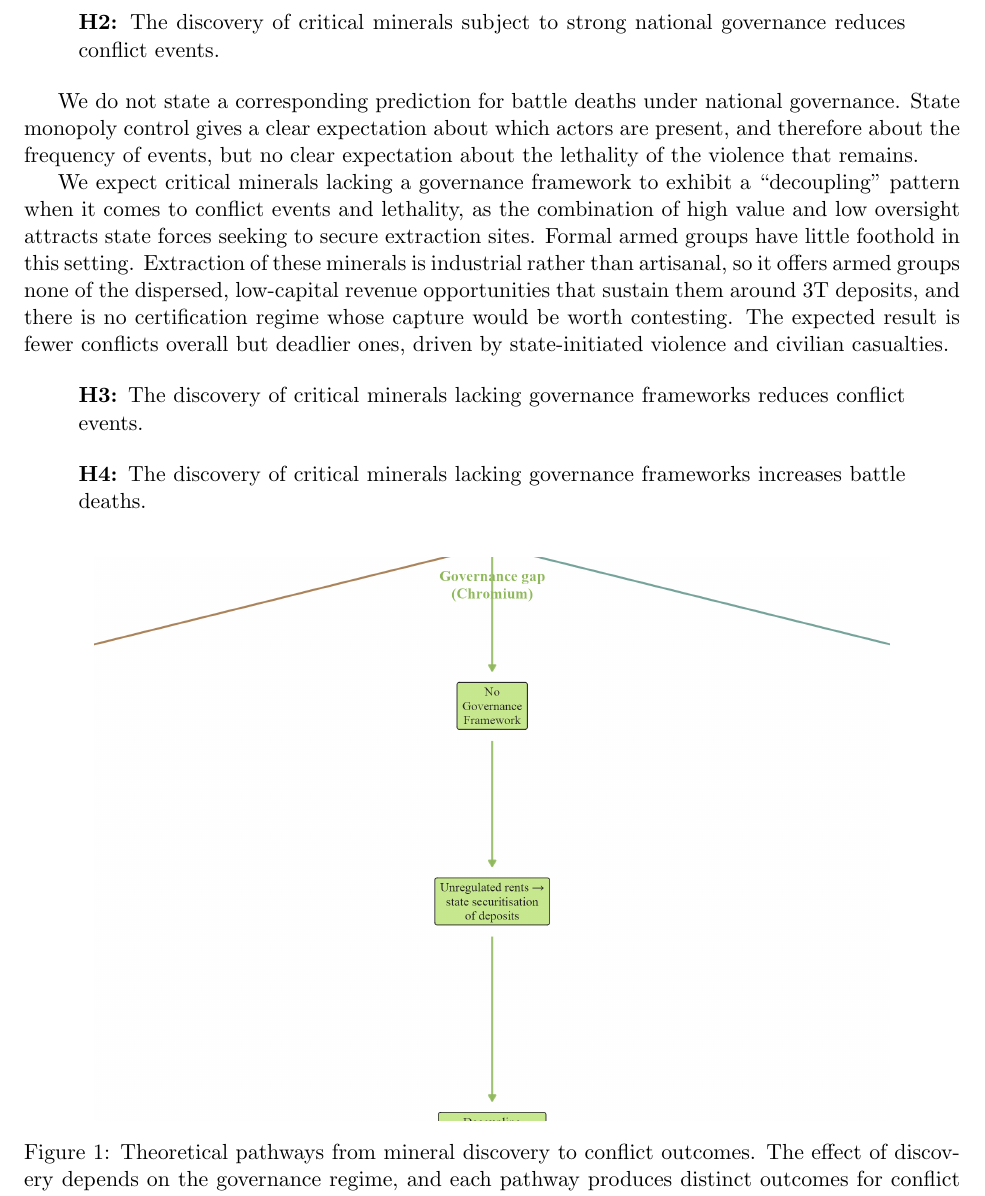
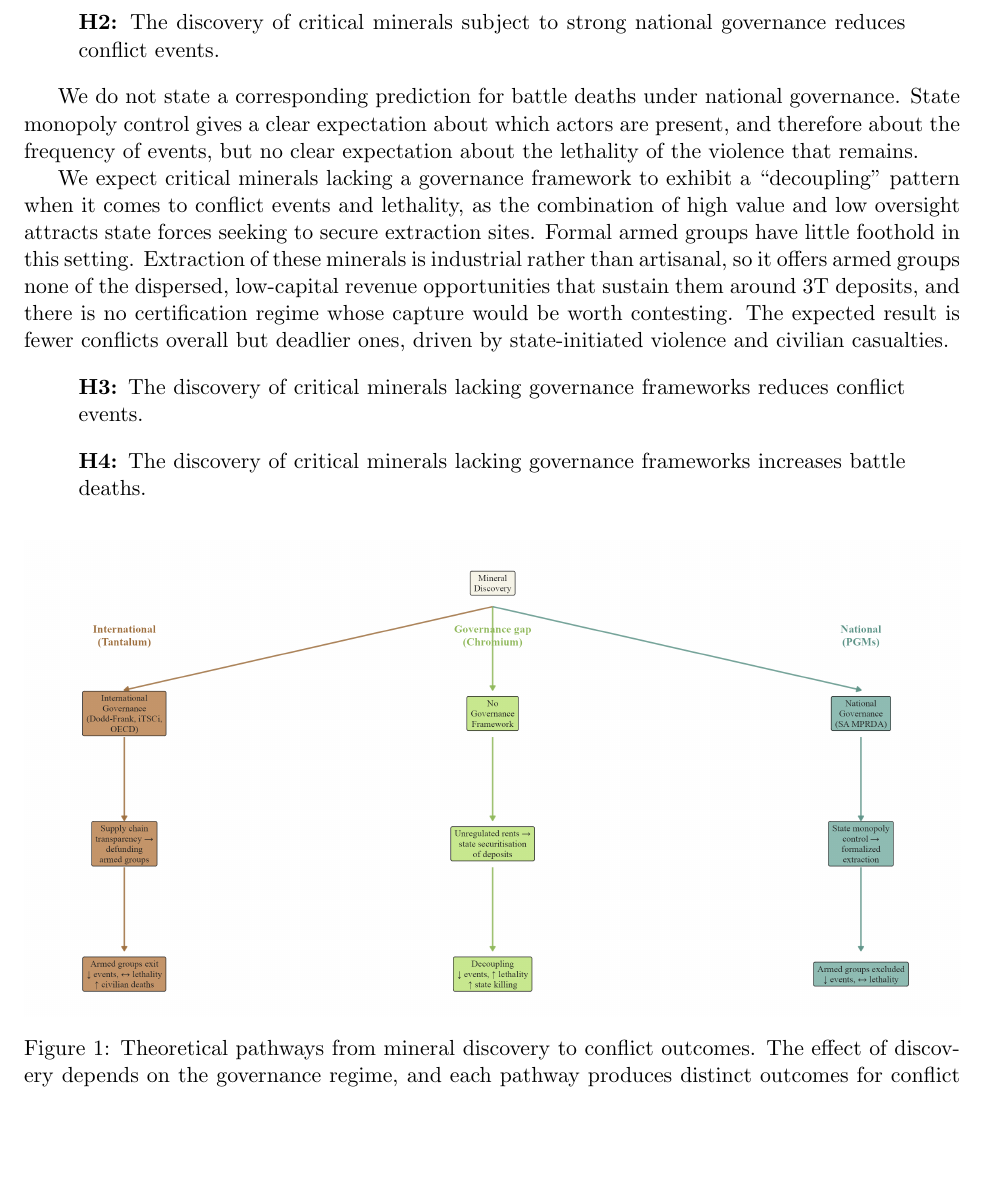
Before and after one commit to elisadamico/critical-minerals-governance-and-armed-conflict, a LaTeX paper (main_mechanisms.tex): part of page 6 of 36, cut so that both start at the same text, the shorter picture padded with empty space. Compiled offline with pdfLaTeX.

Commit message:
Fix Figure 1 cropping and set the conflict-events axis
Figure 1 was rendering with its outer two columns missing. The includegraphics
still carried trim=150 50 150 70 with clip, tuned to the old dark figure's
dimensions, and on the rebuilt figure that cropping cut off the tantalum and PGM
columns entirely. Trim removed and the figure now sits at full text width. Also
tightened the vertical spacing so it needs no cropping to fit.

Conflict-events panels in Figure 3 now use a fixed -2 to 2 axis across all three
minerals, so the tiers are directly comparable. Confidence intervals extend past
the panel in places, which is intended. Battle deaths keep free scales, since
their magnitudes differ by two orders across minerals.

```diff
--- a/main_mechanisms.tex
+++ b/main_mechanisms.tex
@@ -133,7 +133,7 @@ We expect critical minerals lacking a governance framework to exhibit a ``decoup
 
 \begin{figure}[H]
     \centering
-    \includegraphics[width=0.85\textwidth, trim=150 50 150 70, clip]{plots/governance_value_dag.png}
+    \includegraphics[width=\textwidth]{plots/governance_value_dag.png}
     \caption{Theoretical pathways from mineral discovery to conflict outcomes. The effect of discovery depends on the governance regime, and each pathway produces distinct outcomes for conflict frequency and lethality.}
     \label{fig:dag}
 \end{figure}
```
Also changed, not shown: plots/governance_value_dag.png, plots/main_results_merged.png.
